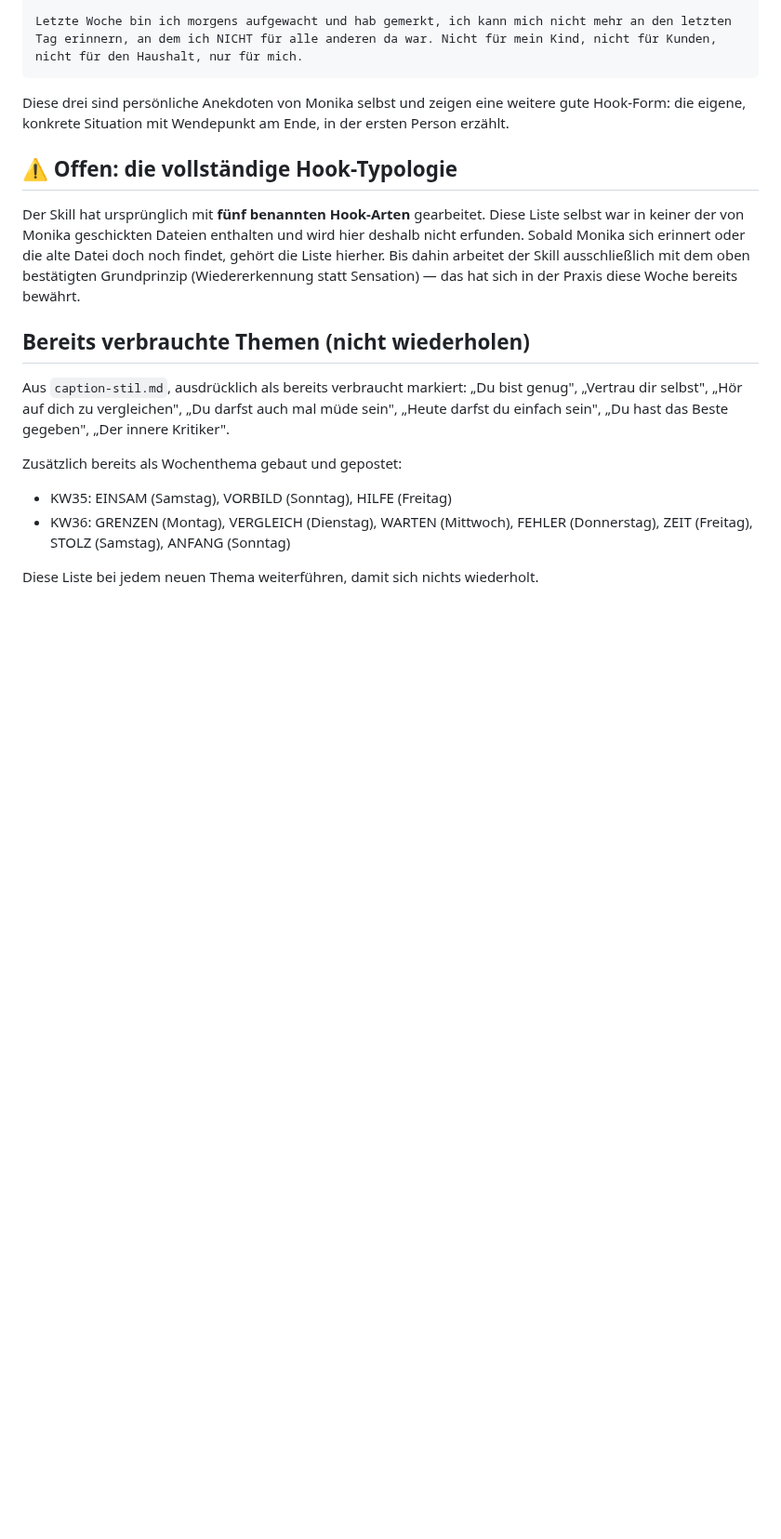
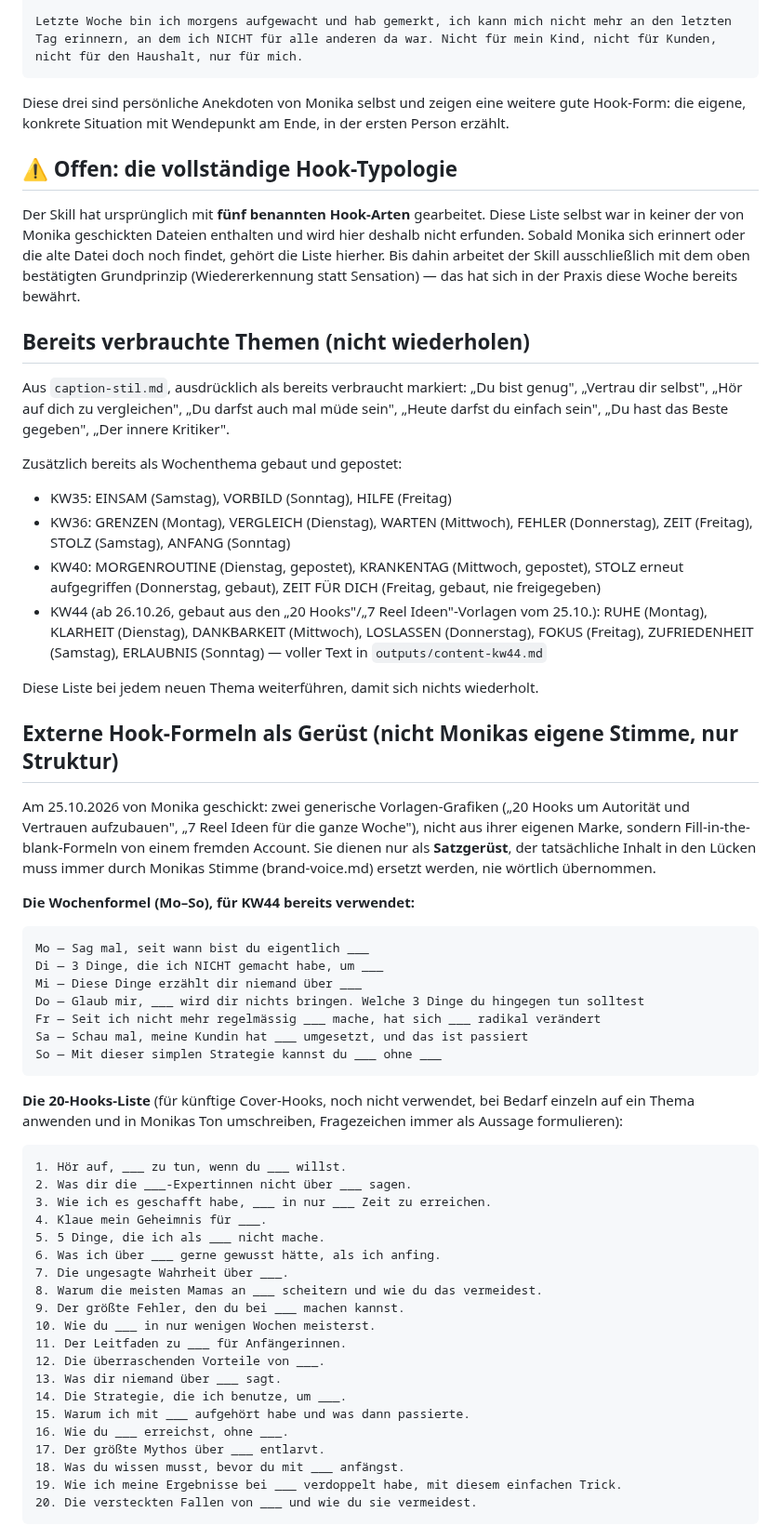
Before and after one commit to mantusova88-hub/Email-Marketing-Business, a Markdown page: context/brand/hook-framework.md, the part around the change. Shown at 93% size. GitHub-like rendering; blank space fills up the shorter version.

````diff
--- a/context/brand/hook-framework.md
+++ b/context/brand/hook-framework.md
@@ -64,5 +64,54 @@ Zusätzlich bereits als Wochenthema gebaut und gepostet:
 - KW35: EINSAM (Samstag), VORBILD (Sonntag), HILFE (Freitag)
 - KW36: GRENZEN (Montag), VERGLEICH (Dienstag), WARTEN (Mittwoch), FEHLER (Donnerstag),
   ZEIT (Freitag), STOLZ (Samstag), ANFANG (Sonntag)
+- KW40: MORGENROUTINE (Dienstag, gepostet), KRANKENTAG (Mittwoch, gepostet), STOLZ erneut
+  aufgegriffen (Donnerstag, gebaut), ZEIT FÜR DICH (Freitag, gebaut, nie freigegeben)
+- KW44 (ab 26.10.26, gebaut aus den „20 Hooks"/„7 Reel Ideen"-Vorlagen vom 25.10.): RUHE (Montag),
+  KLARHEIT (Dienstag), DANKBARKEIT (Mittwoch), LOSLASSEN (Donnerstag), FOKUS (Freitag),
+  ZUFRIEDENHEIT (Samstag), ERLAUBNIS (Sonntag) — voller Text in `outputs/content-kw44.md`
 
 Diese Liste bei jedem neuen Thema weiterführen, damit sich nichts wiederholt.
+
+## Externe Hook-Formeln als Gerüst (nicht Monikas eigene Stimme, nur Struktur)
+
+Am 25.10.2026 von Monika geschickt: zwei generische Vorlagen-Grafiken („20 Hooks um Autorität und
+Vertrauen aufzubauen", „7 Reel Ideen für die ganze Woche"), nicht aus ihrer eigenen Marke, sondern
+Fill-in-the-blank-Formeln von einem fremden Account. Sie dienen nur als **Satzgerüst**, der
+tatsächliche Inhalt in den Lücken muss immer durch Monikas Stimme (brand-voice.md) ersetzt werden,
+nie wörtlich übernommen.
+
+**Die Wochenformel (Mo–So), für KW44 bereits verwendet:**
+```
+Mo — Sag mal, seit wann bist du eigentlich ___
+Di — 3 Dinge, die ich NICHT gemacht habe, um ___
+Mi — Diese Dinge erzählt dir niemand über ___
+Do — Glaub mir, ___ wird dir nichts bringen. Welche 3 Dinge du hingegen tun solltest
+Fr — Seit ich nicht mehr regelmässig ___ mache, hat sich ___ radikal verändert
+Sa — Schau mal, meine Kundin hat ___ umgesetzt, und das ist passiert
+So — Mit dieser simplen Strategie kannst du ___ ohne ___
+```
+
+**Die 20-Hooks-Liste** (für künftige Cover-Hooks, noch nicht verwendet, bei Bedarf einzeln auf ein
+Thema anwenden und in Monikas Ton umschreiben, Fragezeichen immer als Aussage formulieren):
+```
+1. Hör auf, ___ zu tun, wenn du ___ willst.
+2. Was dir die ___-Expertinnen nicht über ___ sagen.
+3. Wie ich es geschafft habe, ___ in nur ___ Zeit zu erreichen.
+4. Klaue mein Geheimnis für ___.
+5. 5 Dinge, die ich als ___ nicht mache.
+6. Was ich über ___ gerne gewusst hätte, als ich anfing.
+7. Die ungesagte Wahrheit über ___.
+8. Warum die meisten Mamas an ___ scheitern und wie du das vermeidest.
+9. Der größte Fehler, den du bei ___ machen kannst.
+10. Wie du ___ in nur wenigen Wochen meisterst.
+11. Der Leitfaden zu ___ für Anfängerinnen.
+12. Die überraschenden Vorteile von ___.
+13. Was dir niemand über ___ sagt.
+14. Die Strategie, die ich benutze, um ___.
+15. Warum ich mit ___ aufgehört habe und was dann passierte.
+16. Wie du ___ erreichst, ohne ___.
+17. Der größte Mythos über ___ entlarvt.
+18. Was du wissen musst, bevor du mit ___ anfängst.
+19. Wie ich meine Ergebnisse bei ___ verdoppelt habe, mit diesem einfachen Trick.
+20. Die versteckten Fallen von ___ und wie du sie vermeidest.
+```
````
Also changed, not shown: outputs/content-kw44.md (added, +447 -0 lines).
